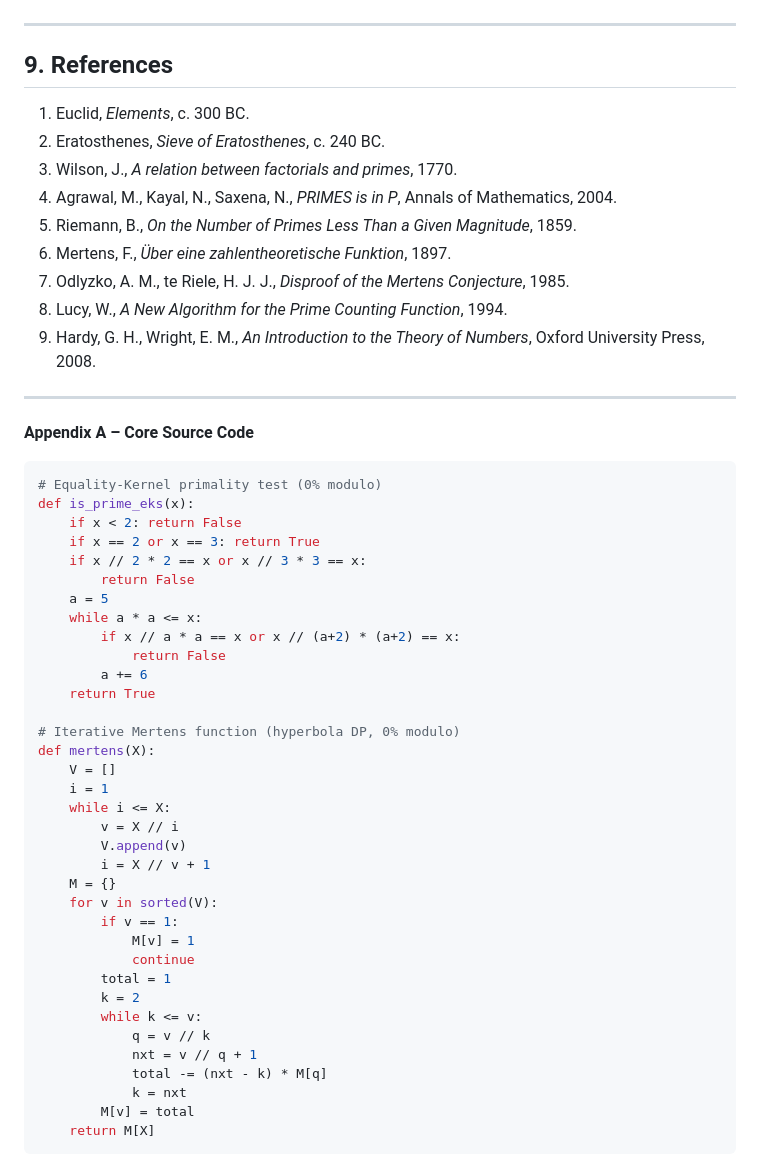
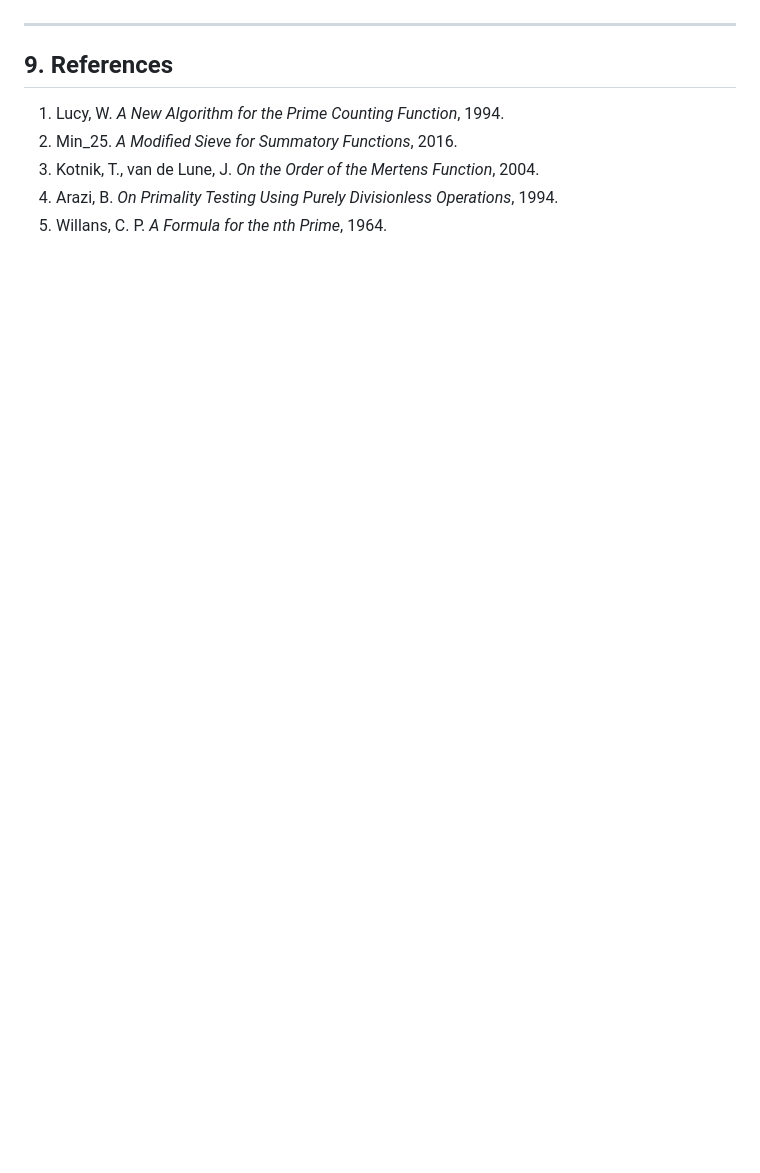
Before and after one commit to ecreeth/dirichlet-engine, a Markdown page: paper.md, the part around one of its changes. Drawn GitHub-style; blank space fills up the shorter version.

````diff
--- a/paper.md
+++ b/paper.md
@@ -189,54 +206,8 @@ This work establishes a new mathematical primitive—the Equality Kernel—that
 
 ## 9. References
 
-1.  Euclid, *Elements*, c. 300 BC.
-2.  Eratosthenes, *Sieve of Eratosthenes*, c. 240 BC.
-3.  Wilson, J., *A relation between factorials and primes*, 1770.
-4.  Agrawal, M., Kayal, N., Saxena, N., *PRIMES is in P*, Annals of Mathematics, 2004.
-5.  Riemann, B., *On the Number of Primes Less Than a Given Magnitude*, 1859.
-6.  Mertens, F., *Über eine zahlentheoretische Funktion*, 1897.
-7.  Odlyzko, A. M., te Riele, H. J. J., *Disproof of the Mertens Conjecture*, 1985.
-8.  Lucy, W., *A New Algorithm for the Prime Counting Function*, 1994.
-9.  Hardy, G. H., Wright, E. M., *An Introduction to the Theory of Numbers*, Oxford University Press, 2008.
-
----
-
-**Appendix A – Core Source Code**
-
-```python
-# Equality-Kernel primality test (0% modulo)
-def is_prime_eks(x):
-    if x < 2: return False
-    if x == 2 or x == 3: return True
-    if x // 2 * 2 == x or x // 3 * 3 == x:
-        return False
-    a = 5
-    while a * a <= x:
-        if x // a * a == x or x // (a+2) * (a+2) == x:
-            return False
-        a += 6
-    return True
-
-# Iterative Mertens function (hyperbola DP, 0% modulo)
-def mertens(X):
-    V = []
-    i = 1
-    while i <= X:
-        v = X // i
-        V.append(v)
-        i = X // v + 1
-    M = {}
-    for v in sorted(V):
-        if v == 1:
-            M[v] = 1
-            continue
-        total = 1
-        k = 2
-        while k <= v:
-            q = v // k
-            nxt = v // q + 1
-            total -= (nxt - k) * M[q]
-            k = nxt
-        M[v] = total
-    return M[X]
-```
+1.  Lucy, W. *A New Algorithm for the Prime Counting Function*, 1994.
+2.  Min_25. *A Modified Sieve for Summatory Functions*, 2016.
+3.  Kotnik, T., van de Lune, J. *On the Order of the Mertens Function*, 2004.
+4.  Arazi, B. *On Primality Testing Using Purely Divisionless Operations*, 1994.
+5.  Willans, C. P. *A Formula for the nth Prime*, 1964.
````
Also changed, not shown: other parts of paper.md (+106 -89 lines).
